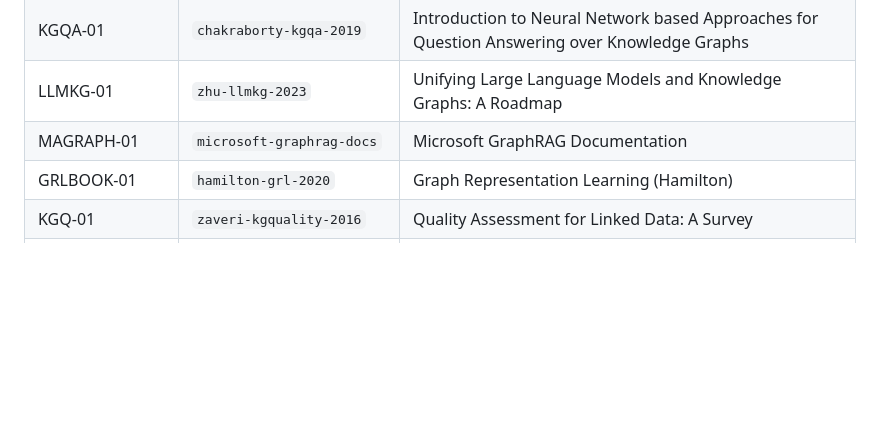
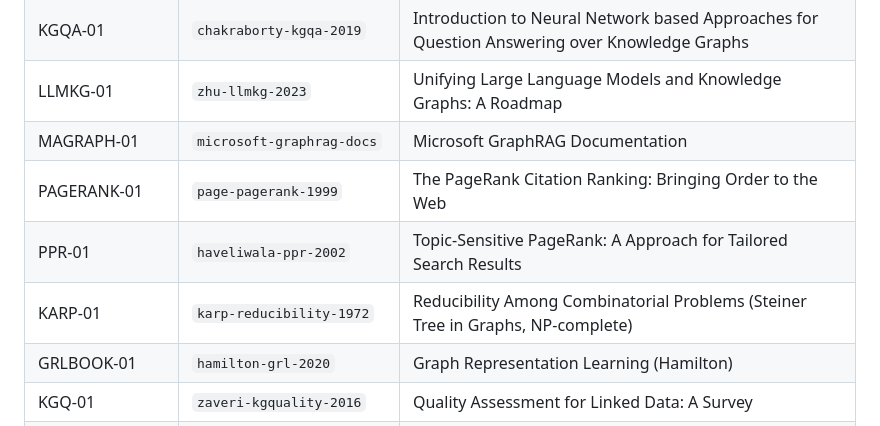
Before and after one commit to MinhTuan76800310/knowledge_graph_learning-journey, a Markdown page: docs/CITATION_MAP.md, the part around the change. Rendered like a GitHub page; blank space fills up the shorter version.

Commit message:
docs(ch9): register Pillar 5 sources in CITATION_MAP (PAGERANK-01, PPR-01, KARP-01)
The 3 new references.bib entries (Page 1999, Haveliwala 2002, Karp 1972)
were cited in the manuscript but not yet in the maintained citation registry.

```diff
--- a/docs/CITATION_MAP.md
+++ b/docs/CITATION_MAP.md
@@ -106,6 +106,9 @@ docs) are deliberately kept out of printed prose. The manuscript uses Pandoc cit
 | KGQA-01 | `chakraborty-kgqa-2019` | Introduction to Neural Network based Approaches for Question Answering over Knowledge Graphs |
 | LLMKG-01 | `zhu-llmkg-2023` | Unifying Large Language Models and Knowledge Graphs: A Roadmap |
 | MAGRAPH-01 | `microsoft-graphrag-docs` | Microsoft GraphRAG Documentation |
+| PAGERANK-01 | `page-pagerank-1999` | The PageRank Citation Ranking: Bringing Order to the Web |
+| PPR-01 | `haveliwala-ppr-2002` | Topic-Sensitive PageRank: A Approach for Tailored Search Results |
+| KARP-01 | `karp-reducibility-1972` | Reducibility Among Combinatorial Problems (Steiner Tree in Graphs, NP-complete) |
 | GRLBOOK-01 | `hamilton-grl-2020` | Graph Representation Learning (Hamilton) |
 | KGQ-01 | `zaveri-kgquality-2016` | Quality Assessment for Linked Data: A Survey |
 | REFINE-01 | `paulheim-refinement-2017` | Knowledge graph refinement: A survey of approaches and evaluation methods |
```
